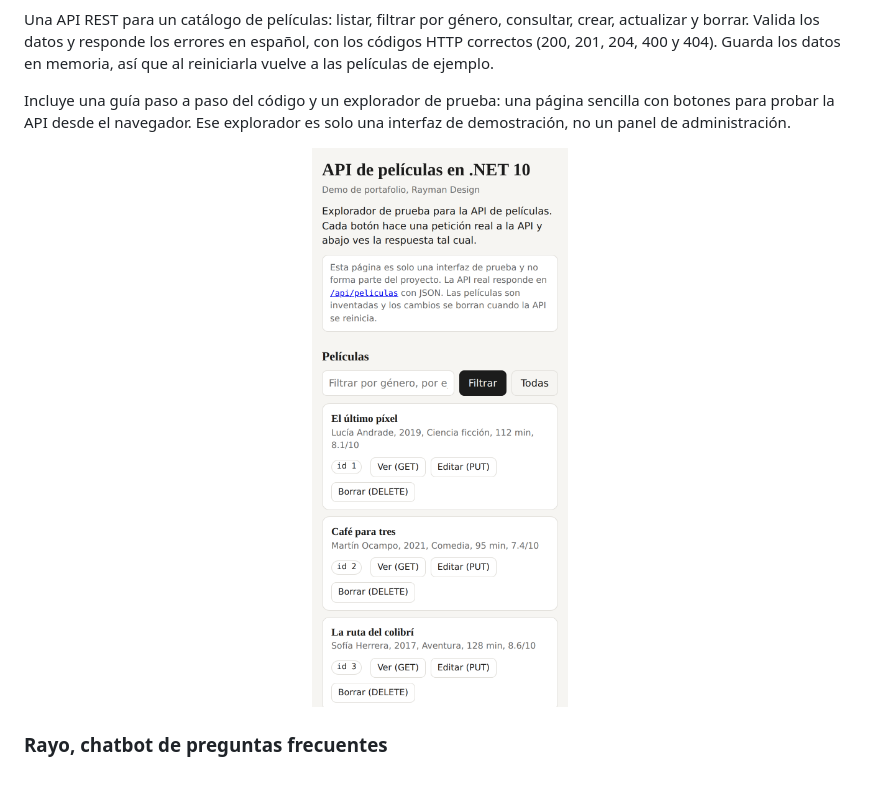
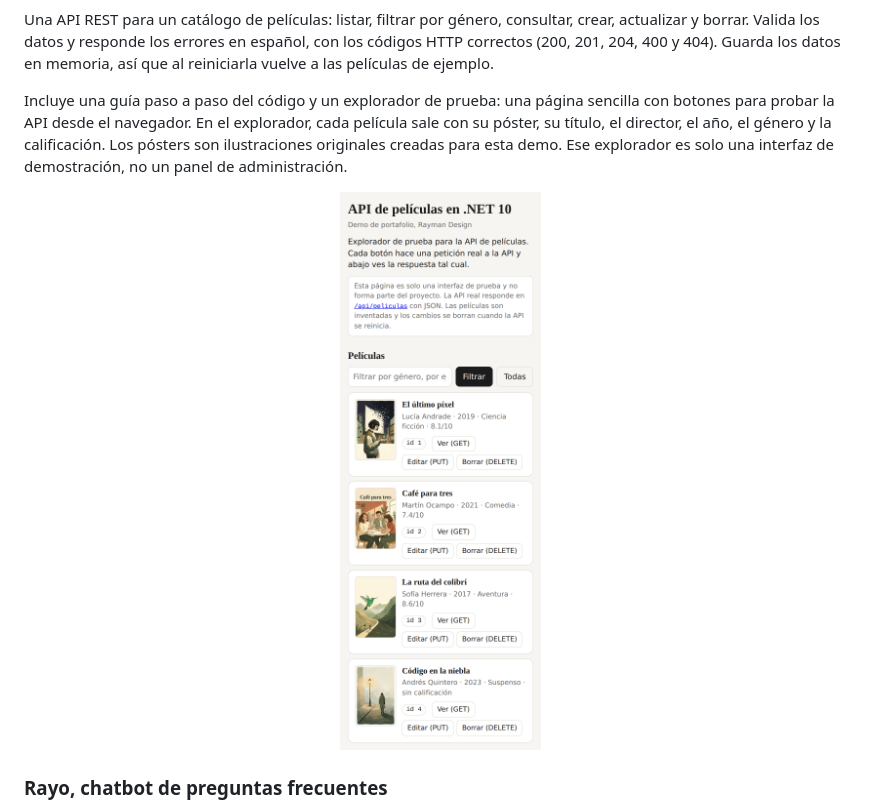
Before and after one commit to Rayman-Design/portafolio-demos, a Markdown page: README.md, the part around one of its changes. GitHub-like rendering; pictures changed too: docs/capturas/peliculas-api-explorador.png; blank space fills up the shorter version.

```diff
--- a/README.md
+++ b/README.md
@@ -15,6 +15,6 @@ Este repositorio reúne aplicaciones de demostración hechas en Rayman Design pa
 
 Una API REST para un catálogo de películas: listar, filtrar por género, consultar, crear, actualizar y borrar. Valida los datos y responde los errores en español, con los códigos HTTP correctos (200, 201, 204, 400 y 404). Guarda los datos en memoria, así que al reiniciarla vuelve a las películas de ejemplo.
 
-Incluye una guía paso a paso del código y un explorador de prueba: una página sencilla con botones para probar la API desde el navegador. Ese explorador es solo una interfaz de demostración, no un panel de administración.
+Incluye una guía paso a paso del código y un explorador de prueba: una página sencilla con botones para probar la API desde el navegador. En el explorador, cada película sale con su póster, su título, el director, el año, el género y la calificación. Los pósters son ilustraciones originales creadas para esta demo. Ese explorador es solo una interfaz de demostración, no un panel de administración.
 
 <p align="center">
```
Also changed, not shown: other parts of README.md (+1 -1 lines), peliculas-api/README.md (+3 -1 lines), 6 other files.
